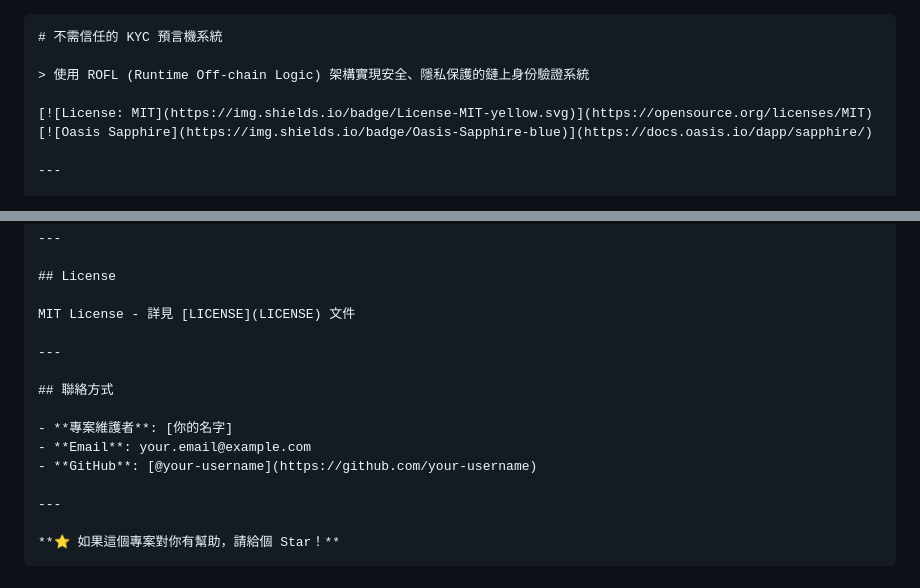
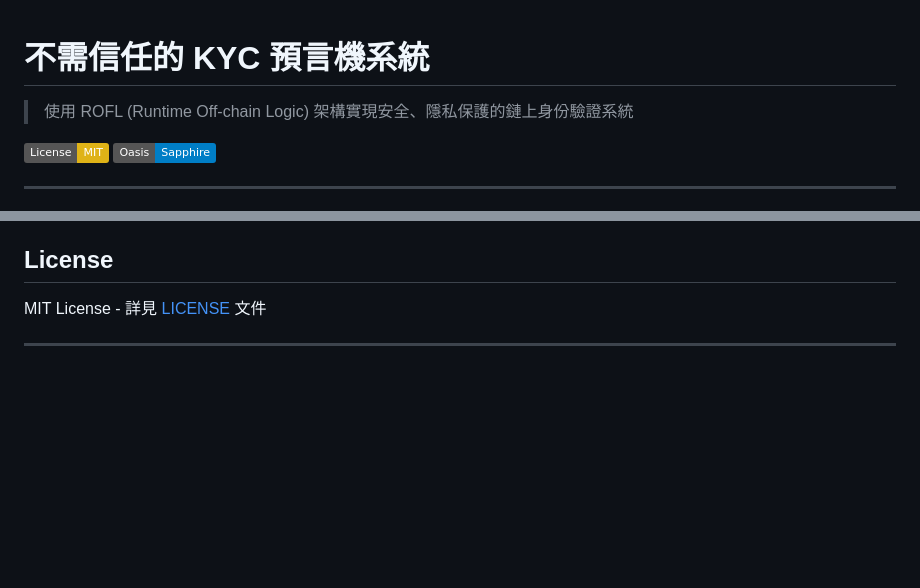
Before and after one commit to dengdualangininder/2025_RWA_OASIS_SELF_CATHAY, a Markdown page: README.md, 2 parts joined by grey strips. GitHub-like rendering; badges without logos; blank space fills up the shorter version.

````diff
--- a/README.md
+++ b/README.md
@@ -1,4 +1,3 @@
-```markdown
 # 不需信任的 KYC 預言機系統
 
 > 使用 ROFL (Runtime Off-chain Logic) 架構實現安全、隱私保護的鏈上身份驗證系統
@@ -585,14 +584,3 @@ modifier onlyROFL() {
 MIT License - 詳見 [LICENSE](LICENSE) 文件
 
 ---
-
-## 聯絡方式
-
-- **專案維護者**: [你的名字]
-- **Email**: your.email@example.com
-- **GitHub**: [@your-username](https://github.com/your-username)
-
----
-
-**⭐ 如果這個專案對你有幫助，請給個 Star！**
-```
````
